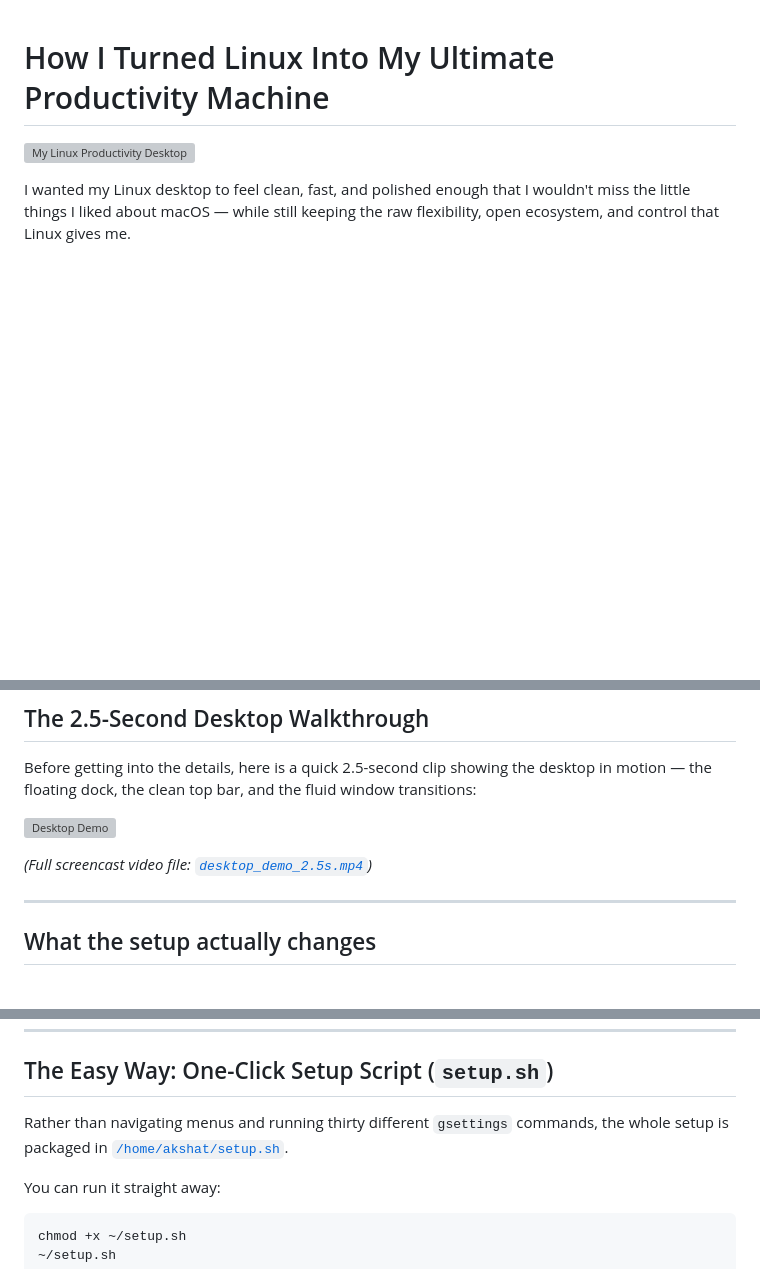
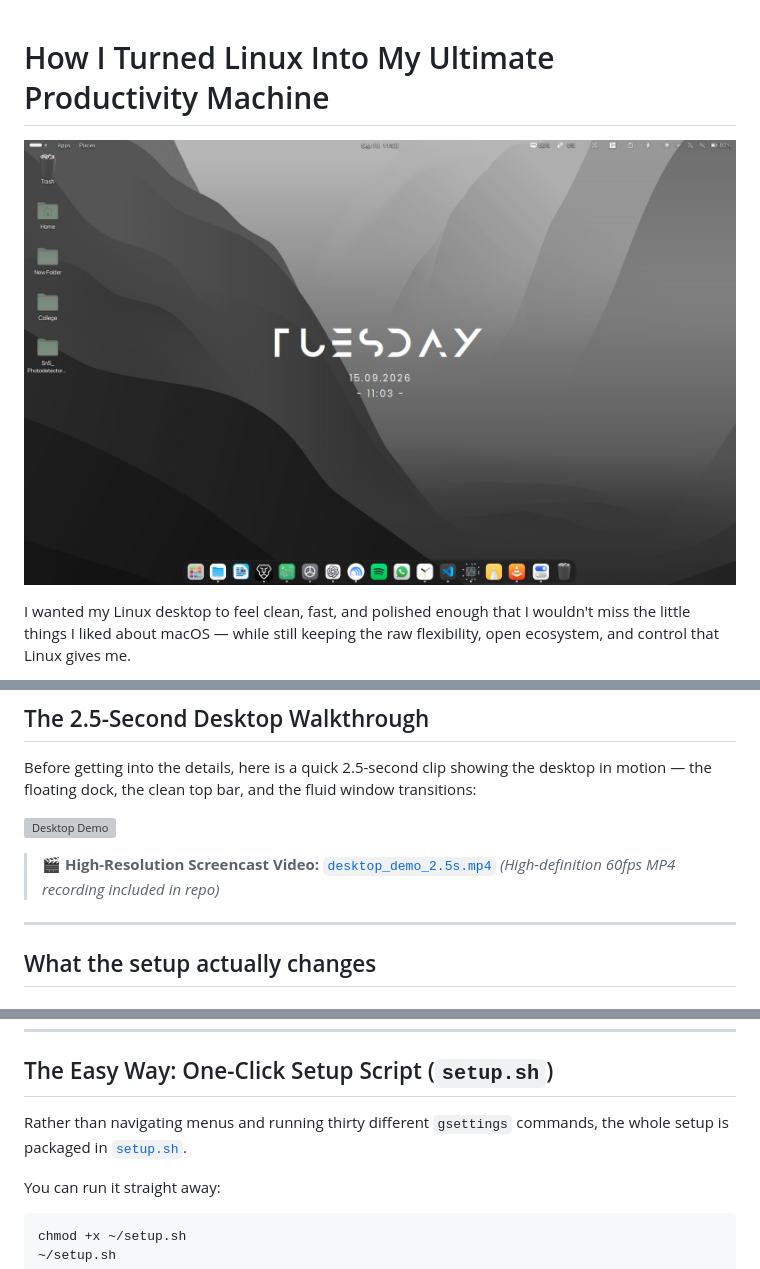
Before and after one commit to Akshatsoni005/linux-productivity-setup, a Markdown page: README.md, 3 parts joined by grey strips. Rendered like a GitHub page; blank space fills up the shorter version; grey boxes are pictures that could not be loaded.

```diff
--- a/README.md
+++ b/README.md
@@ -1,6 +1,6 @@
 # How I Turned Linux Into My Ultimate Productivity Machine
 
-![My Linux Productivity Desktop](/home/akshat/.gemini/antigravity-cli/brain/549ee4da-b847-4577-86b5-be0867ba89c3/desktop_thumbnail_new.png)
+![My Linux Productivity Desktop](thumbnail.png)
 
 I wanted my Linux desktop to feel clean, fast, and polished enough that I wouldn't miss the little things I liked about macOS — while still keeping the raw flexibility, open ecosystem, and control that Linux gives me.
 
@@ -31,5 +31,5 @@ Before getting into the details, here is a quick 2.5-second clip showing the des
 
-*(Full screencast video file: [`desktop_demo_2.5s.mp4`](file:///home/akshat/Videos/Screencasts/desktop_demo_2.5s.mp4))*
+> 🎬 **High-Resolution Screencast Video:** [`desktop_demo_2.5s.mp4`](desktop_demo_2.5s.mp4) *(High-definition 60fps MP4 recording included in repo)*
 
 ---
 
@@ -243,7 +242,7 @@ If you prefer installing extensions directly through the GNOME Extensions manage
 
 ## The Easy Way: One-Click Setup Script (`setup.sh`)
 
-Rather than navigating menus and running thirty different `gsettings` commands, the whole setup is packaged in [`/home/akshat/setup.sh`](file:///home/akshat/setup.sh).
+Rather than navigating menus and running thirty different `gsettings` commands, the whole setup is packaged in [`setup.sh`](setup.sh).
 
 You can run it straight away:
 
```
Also changed, not shown: other parts of README.md (+9 -10 lines), Monterey-dark.jpg (added), 2 other files.
